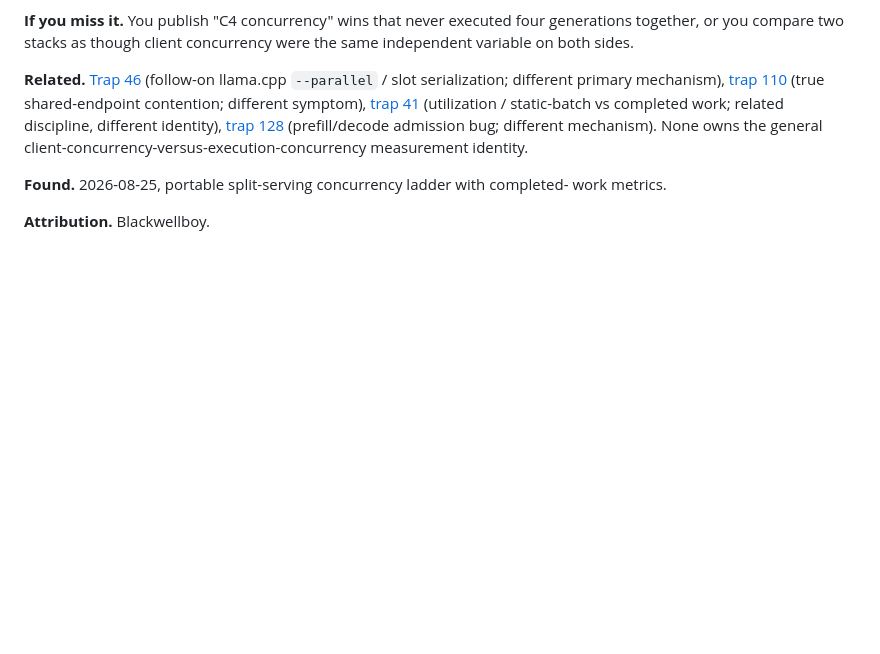
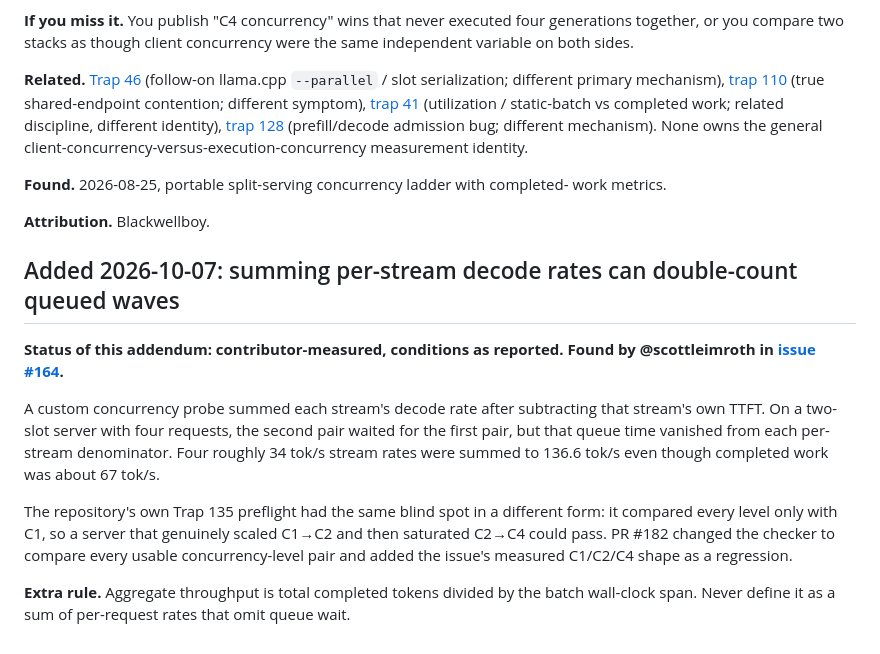
Before and after one commit to Blackwellboy/model-serving-minefield, a Markdown page: traps/evaluation/135-concurrent-http-clients-are-not-concurrent-model-execution.md, the part around the change. Drawn GitHub-style; blank space fills up the shorter version.

Commit message:
docs: extend 135 from Scott evidence

```diff
--- a/traps/evaluation/135-concurrent-http-clients-are-not-concurrent-model-execution.md
+++ b/traps/evaluation/135-concurrent-http-clients-are-not-concurrent-model-execution.md
@@ -117,3 +117,14 @@ client-concurrency-versus-execution-concurrency measurement identity.
 work metrics.
 
 **Attribution.** Blackwellboy.
+
+
+## Added 2026-10-07: summing per-stream decode rates can double-count queued waves
+
+**Status of this addendum: contributor-measured, conditions as reported. Found by @scottleimroth in [issue #164](https://github.com/Blackwellboy/model-serving-minefield/issues/164).**
+
+A custom concurrency probe summed each stream's decode rate after subtracting that stream's own TTFT. On a two-slot server with four requests, the second pair waited for the first pair, but that queue time vanished from each per-stream denominator. Four roughly 34 tok/s stream rates were summed to 136.6 tok/s even though completed work was about 67 tok/s.
+
+The repository's own Trap 135 preflight had the same blind spot in a different form: it compared every level only with C1, so a server that genuinely scaled C1→C2 and then saturated C2→C4 could pass. PR #182 changed the checker to compare every usable concurrency-level pair and added the issue's measured C1/C2/C4 shape as a regression.
+
+**Extra rule.** Aggregate throughput is total completed tokens divided by the batch wall-clock span. Never define it as a sum of per-request rates that omit queue wait.
```
